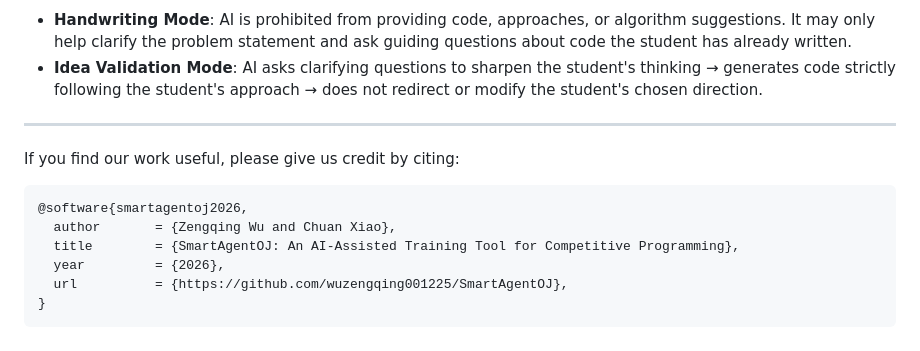
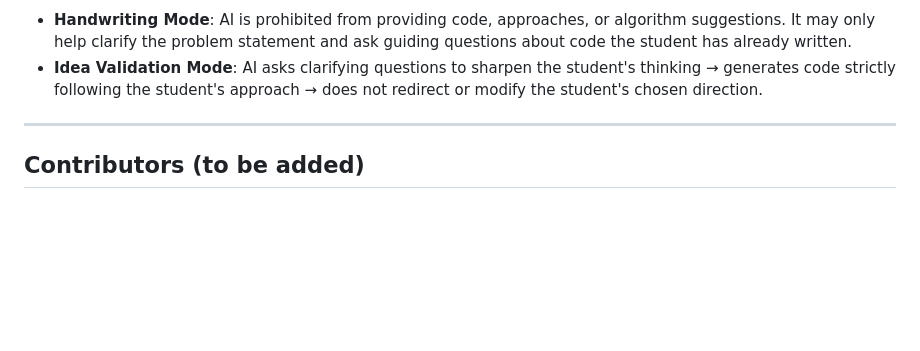
Before and after one commit to wuzengqing001225/SmartAgentOJ, a Markdown page: readme.md, the part around the change. Drawn GitHub-style; blank space fills up the shorter version.

````diff
--- a/readme.md
+++ b/readme.md
@@ -93,13 +93,4 @@ Each mode's AI behavior is governed by a distinct system prompt:
 
 ---
 
-If you find our work useful, please give us credit by citing:
-
-```bibtex
-@software{smartagentoj2026,
-  author       = {Zengqing Wu and Chuan Xiao},
-  title        = {SmartAgentOJ: An AI-Assisted Training Tool for Competitive Programming},
-  year         = {2026},
-  url          = {https://github.com/wuzengqing001225/SmartAgentOJ},
-}
-```
+## Contributors (to be added)
````
